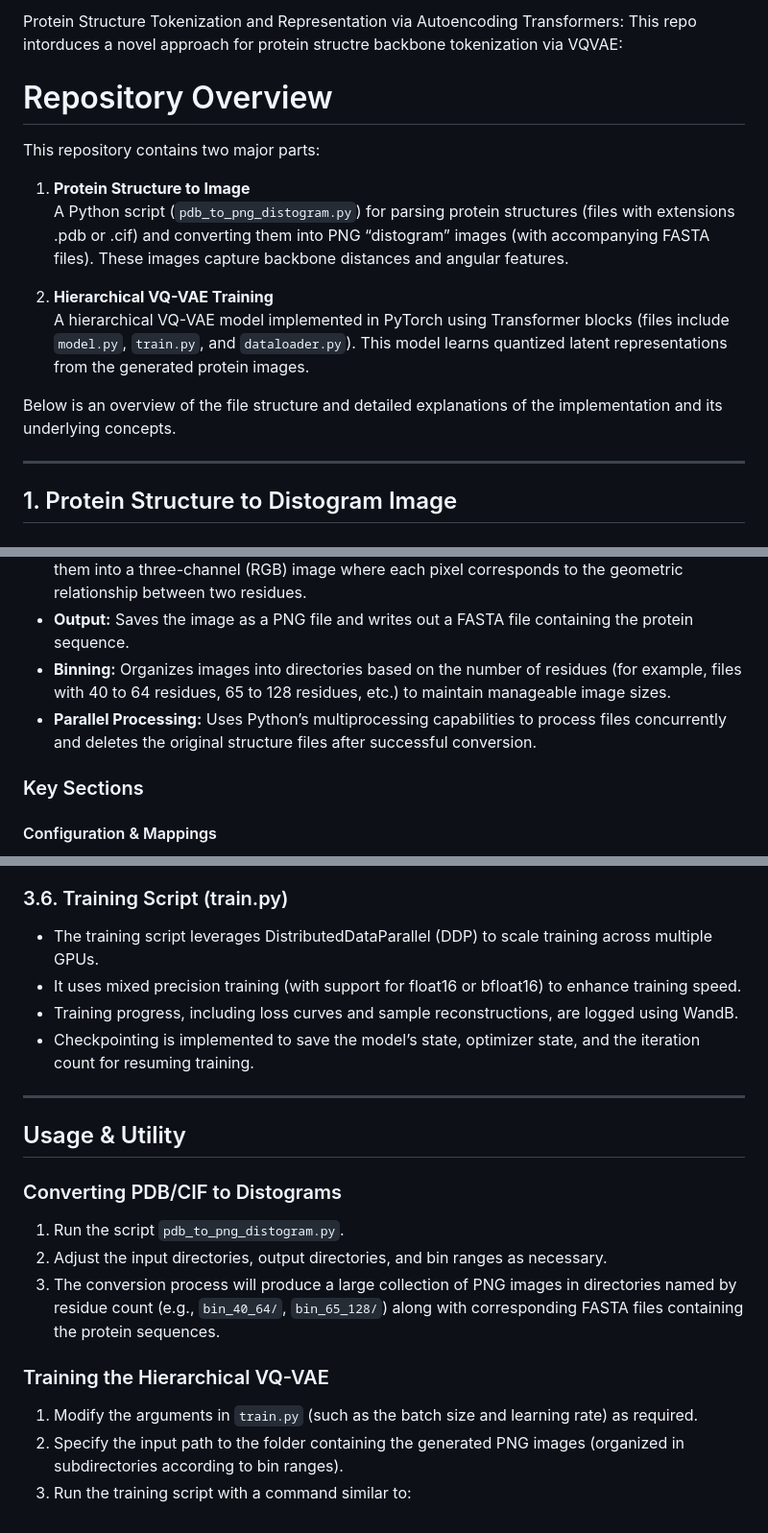
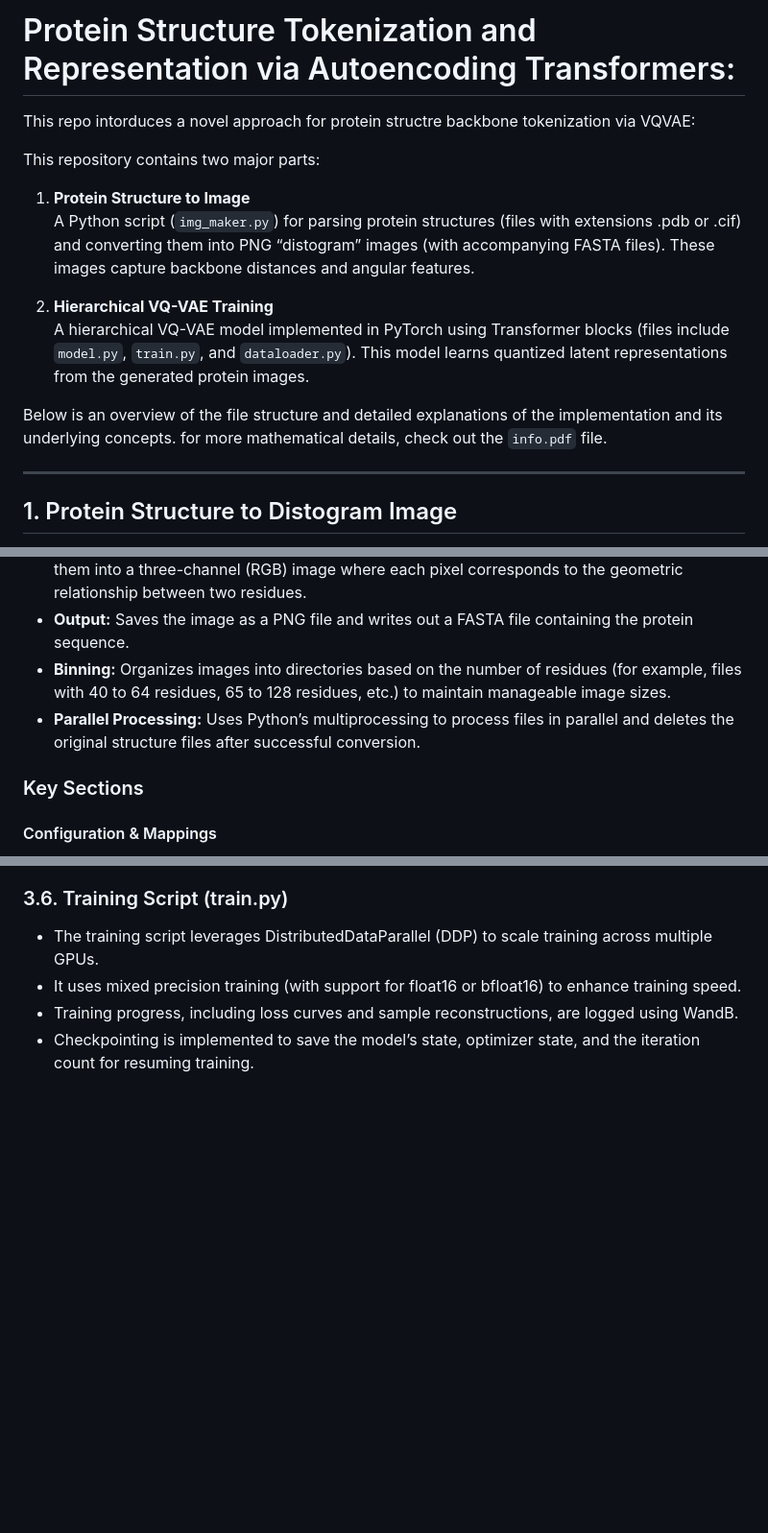
Before and after one commit to SATANtrainsAI/PROTOKEN, a Markdown page: README.md, 3 parts joined by grey strips. Shown: that part at 96% size. GitHub-like rendering; blank space fills up the shorter version.

```diff
--- a/README.md
+++ b/README.md
@@ -1,16 +1,15 @@
-Protein Structure Tokenization and Representation via Autoencoding Transformers:
+# Protein Structure Tokenization and Representation via Autoencoding Transformers:
 This repo intorduces a novel approach for protein structre backbone tokenization via VQVAE:
-# Repository Overview
 
 This repository contains two major parts:
 
 1. **Protein Structure to Image**
-   A Python script (`pdb_to_png_distogram.py`) for parsing protein structures (files with extensions .pdb or .cif) and converting them into PNG “distogram” images (with accompanying FASTA files). These images capture backbone distances and angular features.
+   A Python script (`img_maker.py`) for parsing protein structures (files with extensions .pdb or .cif) and converting them into PNG “distogram” images (with accompanying FASTA files). These images capture backbone distances and angular features.
 
 2. **Hierarchical VQ-VAE Training**
    A hierarchical VQ-VAE model implemented in PyTorch using Transformer blocks (files include `model.py`, `train.py`, and `dataloader.py`). This model learns quantized latent representations from the generated protein images.
 
-Below is an overview of the file structure and detailed explanations of the implementation and its underlying concepts.
+Below is an overview of the file structure and detailed explanations of the implementation and its underlying concepts. for more mathematical details, check out the `info.pdf` file.
 
 ---
 
@@ -26,7 +25,7 @@ Below is an overview of the file structure and detailed explanations of the impl
 - **Normalization and Merging:** Normalizes the computed distances and angles, and merges them into a three-channel (RGB) image where each pixel corresponds to the geometric relationship between two residues.
 - **Output:** Saves the image as a PNG file and writes out a FASTA file containing the protein sequence.
 - **Binning:** Organizes images into directories based on the number of residues (for example, files with 40 to 64 residues, 65 to 128 residues, etc.) to maintain manageable image sizes.
-- **Parallel Processing:** Uses Python’s multiprocessing capabilities to process files concurrently and deletes the original structure files after successful conversion.
+- **Parallel Processing:** Uses Python’s multiprocessing to process files in parallel and deletes the original structure files after successful conversion.
 
 ### Key Sections
 
@@ -164,19 +163,3 @@ Below is an overview of the file structure and detailed explanations of the impl
 - It uses mixed precision training (with support for float16 or bfloat16) to enhance training speed.
 - Training progress, including loss curves and sample reconstructions, are logged using WandB.
 - Checkpointing is implemented to save the model’s state, optimizer state, and the iteration count for resuming training.
-
----
-
-## Usage & Utility
-
-### Converting PDB/CIF to Distograms
-
-1. Run the script `pdb_to_png_distogram.py`.
-2. Adjust the input directories, output directories, and bin ranges as necessary.
-3. The conversion process will produce a large collection of PNG images in directories named by residue count (e.g., `bin_40_64/`, `bin_65_128/`) along with corresponding FASTA files containing the protein sequences.
-
-### Training the Hierarchical VQ-VAE
-
-1. Modify the arguments in `train.py` (such as the batch size and learning rate) as required.
-2. Specify the input path to the folder containing the generated PNG images (organized in subdirectories according to bin ranges).
-3. Run the training script with a command similar to:
```
